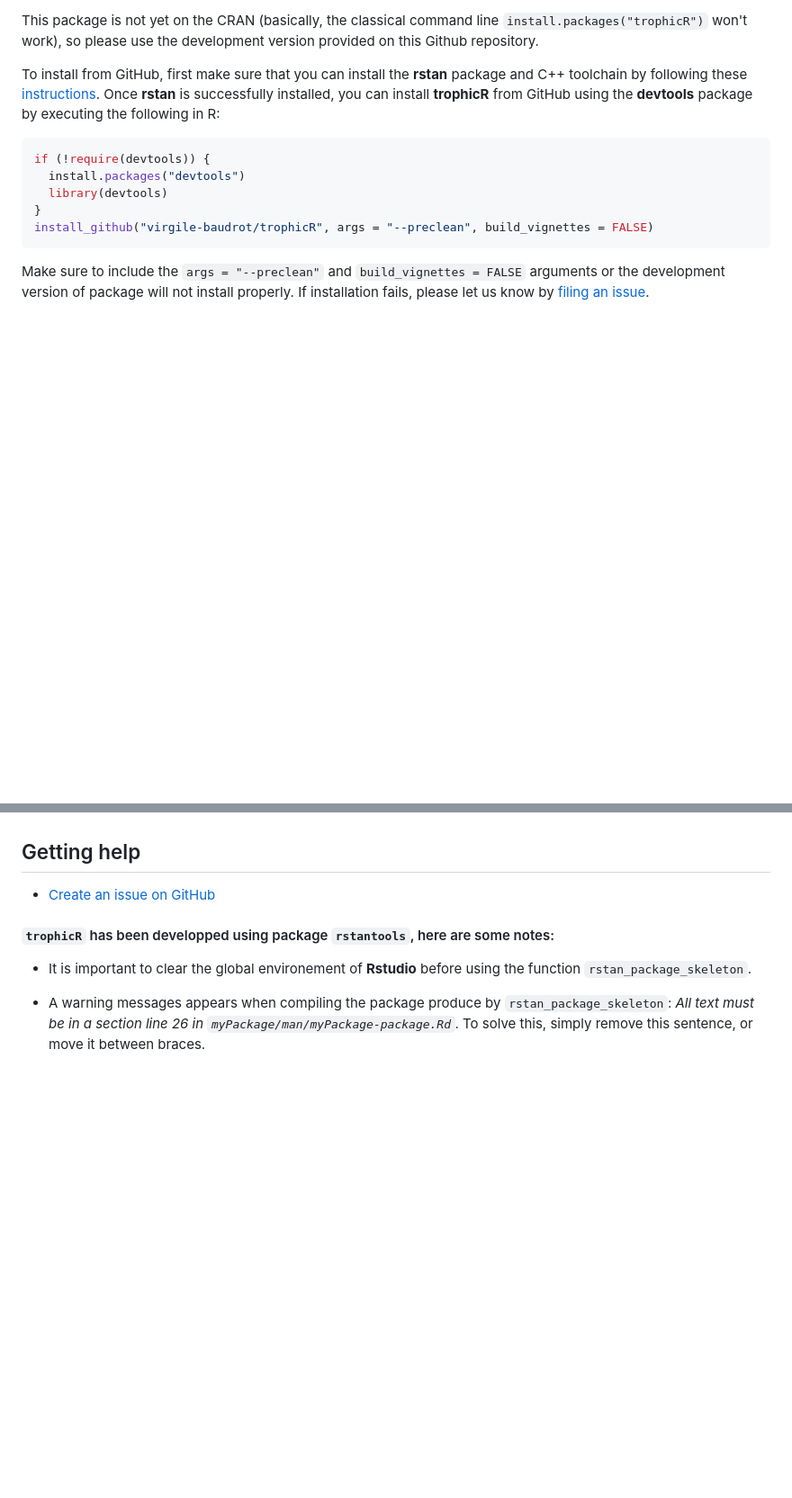
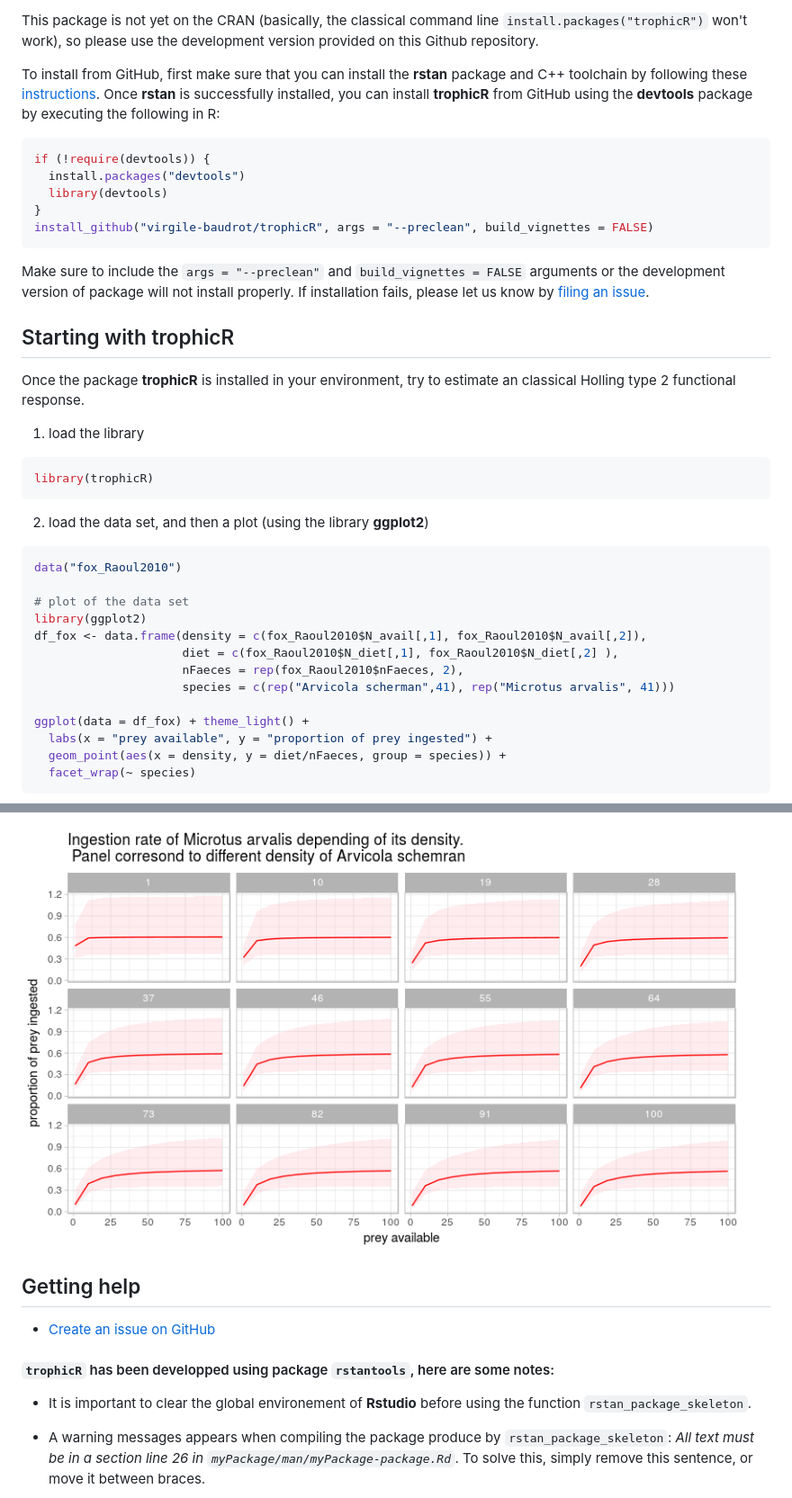
Before and after one commit to virgile-baudrot/trophicR, a Markdown page: README.md, 2 parts joined by grey strips. Shown: that part at 90% size. Drawn GitHub-style; pictures changed too: images/foxH2Pred.png (added); blank space fills up the shorter version.

````diff
--- a/README.md
+++ b/README.md
@@ -39,3 +39,29 @@ Make sure to include the `args = "--preclean"` and `build_vignettes = FALSE` arg
 or the development version of package will not install properly. If installation fails,
 please let us know by [filing an issue](https://github.com/virgile-baudrot/trophicR/issues).
 
+## Starting with trophicR
+
+Once the package **trophicR** is installed in your environment, try to estimate an classical Holling type 2 functional response.
+
+1. load the library
+```r
+library(trophicR)
+```
+
+2. load the data set, and then a plot (using the library **ggplot2**)
+```r
+data("fox_Raoul2010")
+
+# plot of the data set
+library(ggplot2)
+df_fox <- data.frame(density = c(fox_Raoul2010$N_avail[,1], fox_Raoul2010$N_avail[,2]),
+                     diet = c(fox_Raoul2010$N_diet[,1], fox_Raoul2010$N_diet[,2] ),
+                     nFaeces = rep(fox_Raoul2010$nFaeces, 2),
+                     species = c(rep("Arvicola scherman",41), rep("Microtus arvalis", 41)))
+
+ggplot(data = df_fox) + theme_light() +
+  labs(x = "prey available", y = "proportion of prey ingested") +
+  geom_point(aes(x = density, y = diet/nFaeces, group = species)) +
+  facet_wrap(~ species)
+```
+
@@ -42,3 +121,7 @@ please let us know by [filing an issue](https://github.com/virgile-baudrot/troph
+<img src="https://github.com/virgile-baudrot/trophicR/blob/master/images/foxH2Pred.png" width=800 alt="TrophicR Logo"/>
+
+
+
 ## Getting help
 
 * [Create an issue on GitHub](https://github.com/virgile-baudrot/trophicR/issues)
````
Also changed, not shown: other parts of README.md (+53 -0 lines), images/foxData.png (added), images/foxH2rep.png (added).
